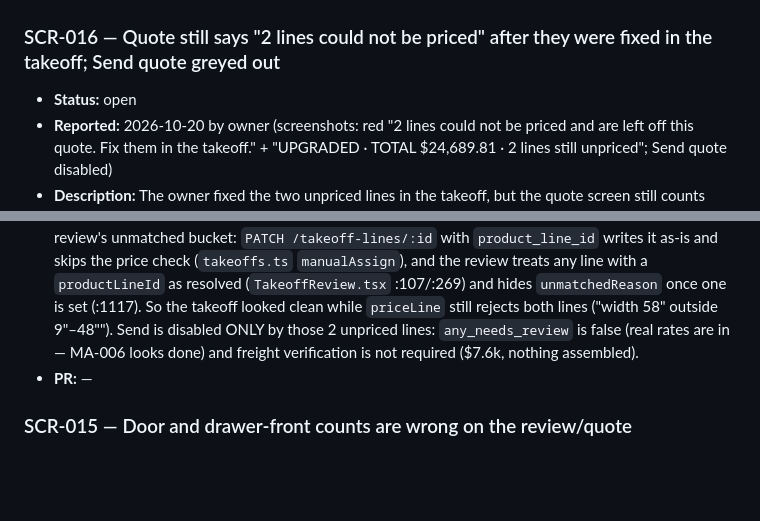
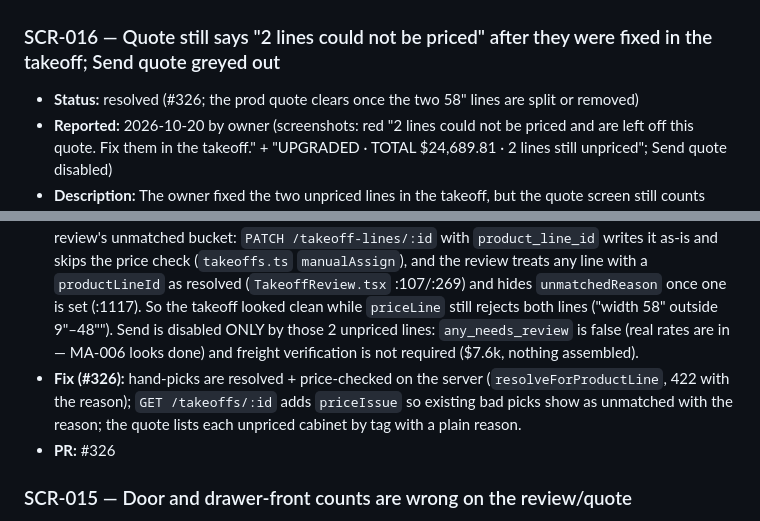
Before and after one commit to mhittle/sauce.ai, a Markdown page: scribe/bugs.md, 2 parts joined by grey strips. Drawn GitHub-style; blank space fills up the shorter version.

```diff
--- a/scribe/bugs.md
+++ b/scribe/bugs.md
@@ -20,11 +20,12 @@ Format:
 ## Open
 
 ### SCR-016 — Quote still says "2 lines could not be priced" after they were fixed in the takeoff; Send quote greyed out
-- **Status:** open
+- **Status:** resolved (#326; the prod quote clears once the two 58" lines are split or removed)
 - **Reported:** 2026-10-20 by owner (screenshots: red "2 lines could not be priced and are left off this quote. Fix them in the takeoff." + "UPGRADED · TOTAL $24,689.81 · 2 lines still unpriced"; Send quote disabled)
 - **Description:** The owner fixed the two unpriced lines in the takeoff, but the quote screen still counts them as unpriced and Send quote stays disabled. Two questions: (1) where the quote's unpriced count comes from and why the takeoff fix did not reach it; (2) every reason Send is disabled (unpriced lines, placeholder rates MA-006, freight gate, NEEDS REVIEW).
 - **Notes / fix:** Evidence (prod, 2026-10-20): quote `a98845a0` on takeoff `3b2cd095` (Albert_Boyle_Office_CAD_16.pdf). The quote is NOT stale — `GET /quotes/:id` re-prices the live takeoff lines every time. The two lines (`447ef452`, `55b16637`) are 58" wide base cabinets; no product line accepts that width (framed-casework 9–48"). The "fix" was a manual product-line assignment in the review's unmatched bucket: `PATCH /takeoff-lines/:id` with `product_line_id` writes it as-is and skips the price check (`takeoffs.ts` `manualAssign`), and the review treats any line with a `productLineId` as resolved (`TakeoffReview.tsx` :107/:269) and hides `unmatchedReason` once one is set (:1117). So the takeoff looked clean while `priceLine` still rejects both lines ("width 58" outside 9"–48""). Send is disabled ONLY by those 2 unpriced lines: `any_needs_review` is false (real rates are in — MA-006 looks done) and freight verification is not required ($7.6k, nothing assembled).
-- **PR:** —
+- **Fix (#326):** hand-picks are resolved + price-checked on the server (`resolveForProductLine`, 422 with the reason); `GET /takeoffs/:id` adds `priceIssue` so existing bad picks show as unmatched with the reason; the quote lists each unpriced cabinet by tag with a plain reason.
+- **PR:** #326
 
 ### SCR-015 — Door and drawer-front counts are wrong on the review/quote
 - **Status:** open
```
Also changed, not shown: scribe/engineering-history.md (+28 -2 lines).
